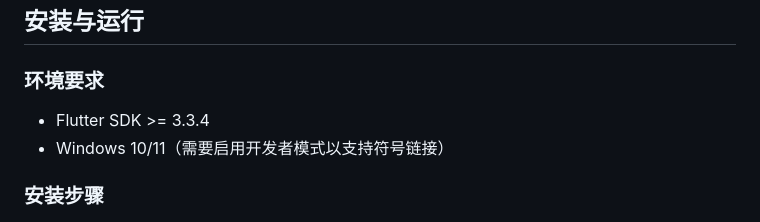
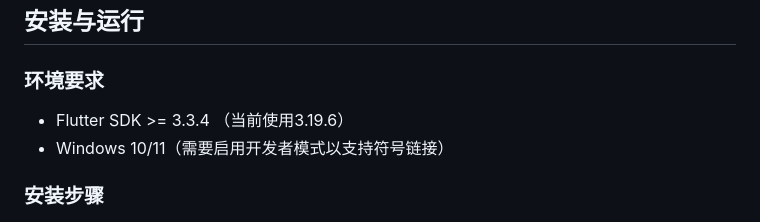
Before and after one commit to deshuaizhu/work_log_flutter_project, a Markdown page: README.md, the part around the change. GitHub-like rendering.

Commit message:
补充flutter版本说明

```diff
--- a/README.md
+++ b/README.md
@@ -55,7 +55,7 @@ lib/
 ## 安装与运行
 
 ### 环境要求
-- Flutter SDK >= 3.3.4
+- Flutter SDK >= 3.3.4 （当前使用3.19.6）
 - Windows 10/11（需要启用开发者模式以支持符号链接）
 
 ### 安装步骤
```
